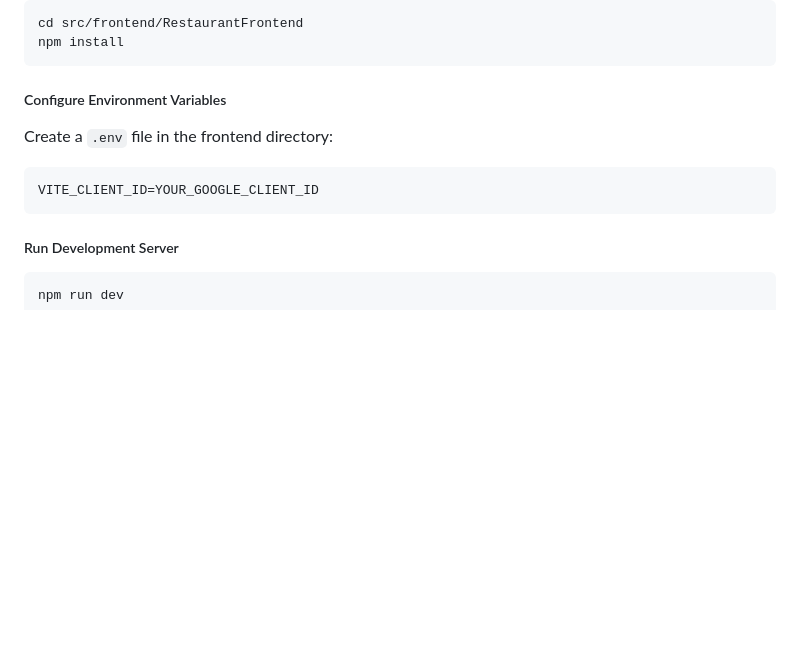
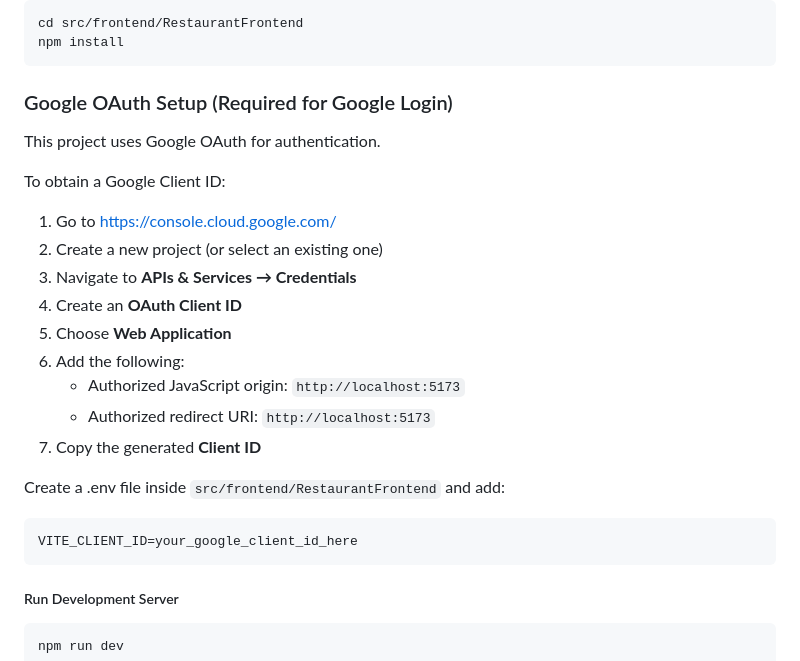
Before and after one commit to Aditya11-git/GithubNewDemo, a Markdown page: README.md, the part around one of its changes. Rendered like a GitHub page; blank space fills up the shorter version.

````diff
--- a/README.md
+++ b/README.md
@@ -184,12 +184,25 @@ cd src/frontend/RestaurantFrontend
 npm install
 ```
 
-##### Configure Environment Variables
+### Google OAuth Setup (Required for Google Login)
 
-Create a `.env` file in the frontend directory:
+This project uses Google OAuth for authentication.
 
+To obtain a Google Client ID:
+
+1. Go to https://console.cloud.google.com/
+2. Create a new project (or select an existing one)
+3. Navigate to **APIs & Services → Credentials**
+4. Create an **OAuth Client ID**
+5. Choose **Web Application**
+6. Add the following:
+   - Authorized JavaScript origin: `http://localhost:5173`
+   - Authorized redirect URI: `http://localhost:5173`
+7. Copy the generated **Client ID**
+
+Create a .env file inside `src/frontend/RestaurantFrontend` and add:
 ```env
-VITE_CLIENT_ID=YOUR_GOOGLE_CLIENT_ID
+VITE_CLIENT_ID=your_google_client_id_here
 ```
 
 ##### Run Development Server
````
Also changed, not shown: other parts of README.md (+2 -2 lines).
